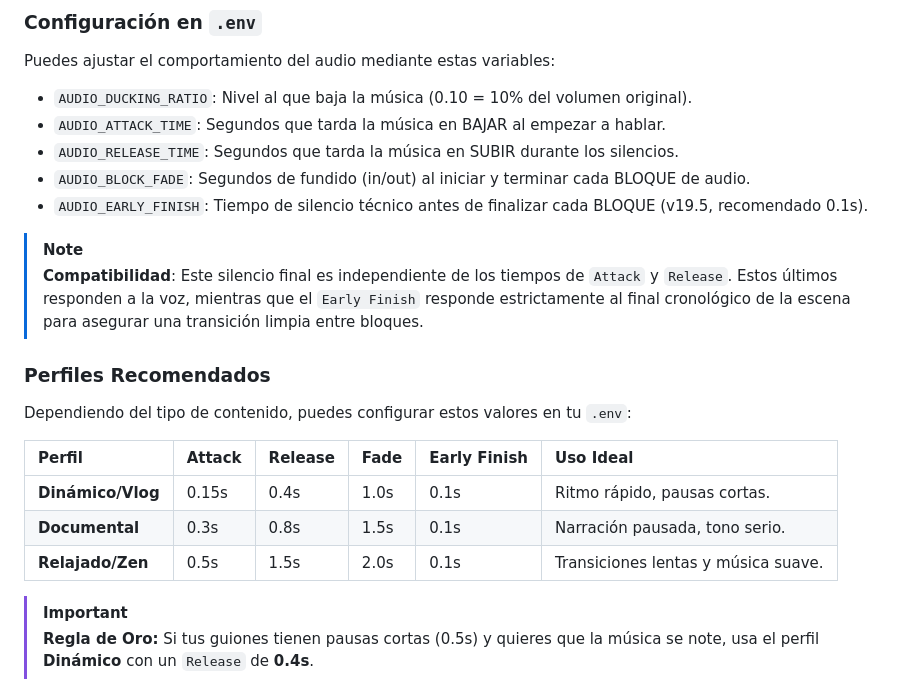
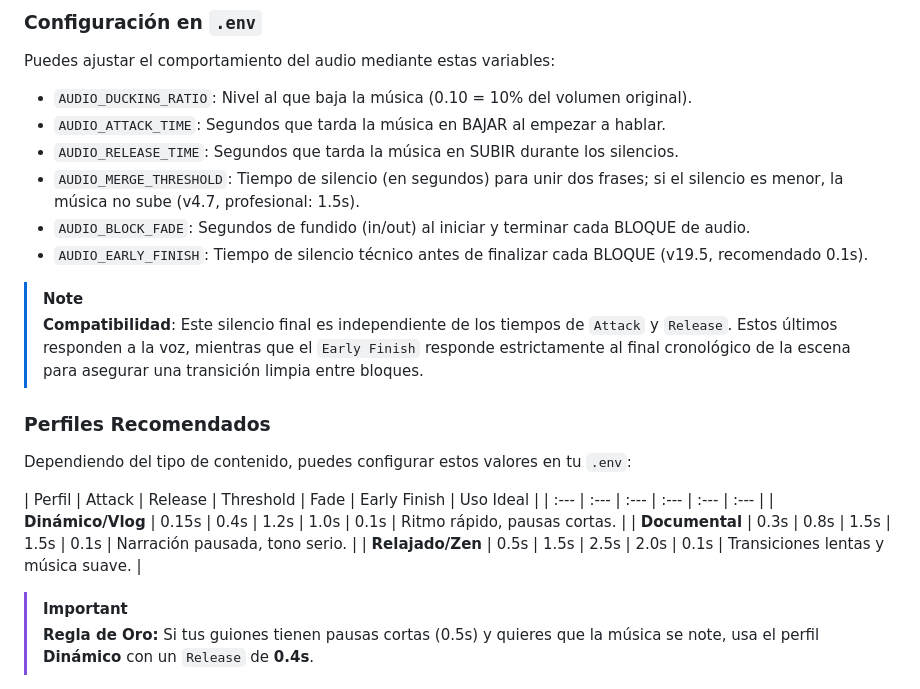
Before and after one commit to cyborg001/aivideogen, a Markdown page: aivideogen/docs/AVGL_MANUAL_v4_JSON.md, the part around the change. Rendered like a GitHub page.

Commit message:
docs: add AUDIO_MERGE_THRESHOLD to manual and update profiles table

```diff
--- a/aivideogen/docs/AVGL_MANUAL_v4_JSON.md
+++ b/aivideogen/docs/AVGL_MANUAL_v4_JSON.md
@@ -418,6 +418,7 @@ Puedes ajustar el comportamiento del audio mediante estas variables:
 - `AUDIO_DUCKING_RATIO`: Nivel al que baja la música (0.10 = 10% del volumen original).
 - `AUDIO_ATTACK_TIME`: Segundos que tarda la música en BAJAR al empezar a hablar.
 - `AUDIO_RELEASE_TIME`: Segundos que tarda la música en SUBIR durante los silencios.
+- `AUDIO_MERGE_THRESHOLD`: Tiempo de silencio (en segundos) para unir dos frases; si el silencio es menor, la música no sube (v4.7, profesional: 1.5s).
 - `AUDIO_BLOCK_FADE`: Segundos de fundido (in/out) al iniciar y terminar cada BLOQUE de audio.
 - `AUDIO_EARLY_FINISH`: Tiempo de silencio técnico antes de finalizar cada BLOQUE (v19.5, recomendado 0.1s).
 
@@ -427,11 +428,11 @@ Puedes ajustar el comportamiento del audio mediante estas variables:
 ### Perfiles Recomendados
 Dependiendo del tipo de contenido, puedes configurar estos valores en tu `.env`:
 
-| Perfil | Attack | Release | Fade | Early Finish | Uso Ideal |
+| Perfil | Attack | Release | Threshold | Fade | Early Finish | Uso Ideal |
 | :--- | :--- | :--- | :--- | :--- | :--- |
-| **Dinámico/Vlog** | 0.15s | 0.4s | 1.0s | 0.1s | Ritmo rápido, pausas cortas. |
-| **Documental** | 0.3s | 0.8s | 1.5s | 0.1s | Narración pausada, tono serio. |
-| **Relajado/Zen** | 0.5s | 1.5s | 2.0s | 0.1s | Transiciones lentas y música suave. |
+| **Dinámico/Vlog** | 0.15s | 0.4s | 1.2s | 1.0s | 0.1s | Ritmo rápido, pausas cortas. |
+| **Documental** | 0.3s | 0.8s | 1.5s | 1.5s | 0.1s | Narración pausada, tono serio. |
+| **Relajado/Zen** | 0.5s | 1.5s | 2.5s | 2.0s | 0.1s | Transiciones lentas y música suave. |
 
 > [!IMPORTANT]
 > **Regla de Oro:** Si tus guiones tienen pausas cortas (0.5s) y quieres que la música se note, usa el perfil **Dinámico** con un `Release` de **0.4s**.
```
